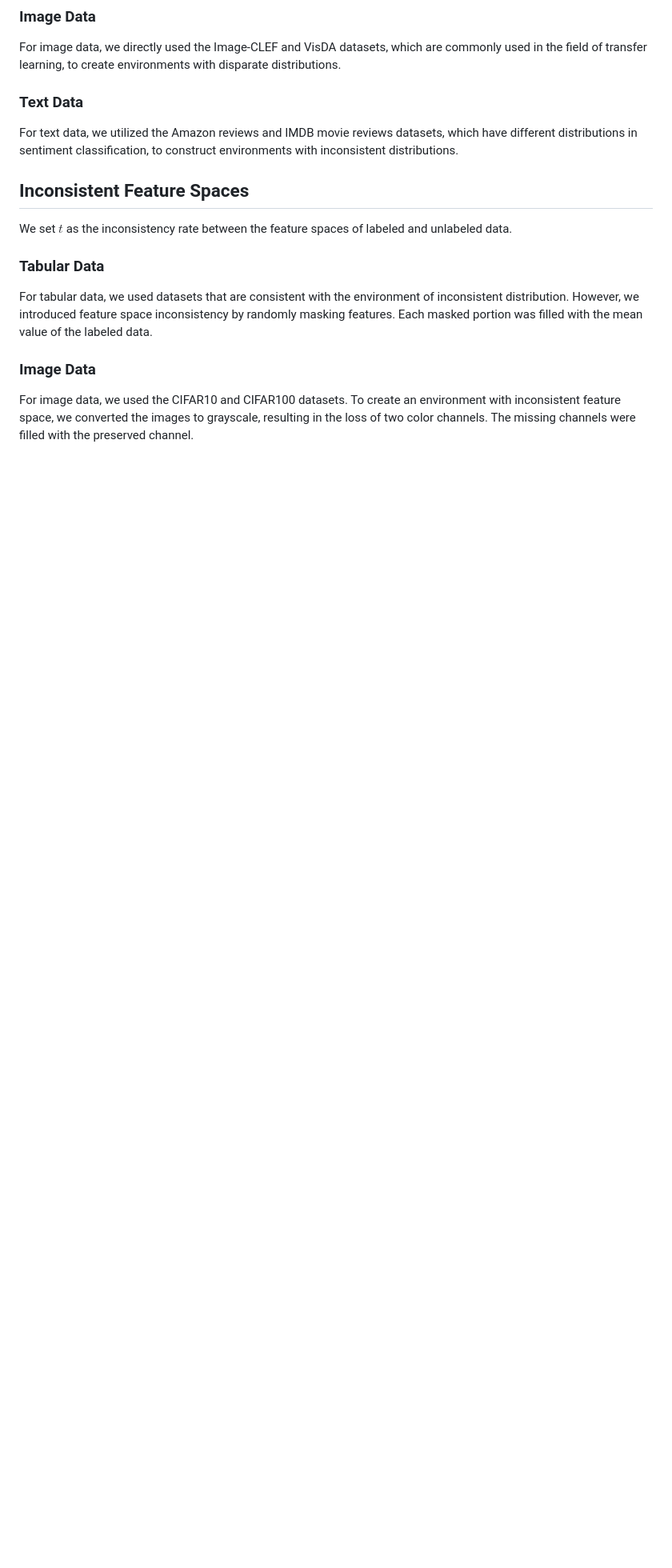
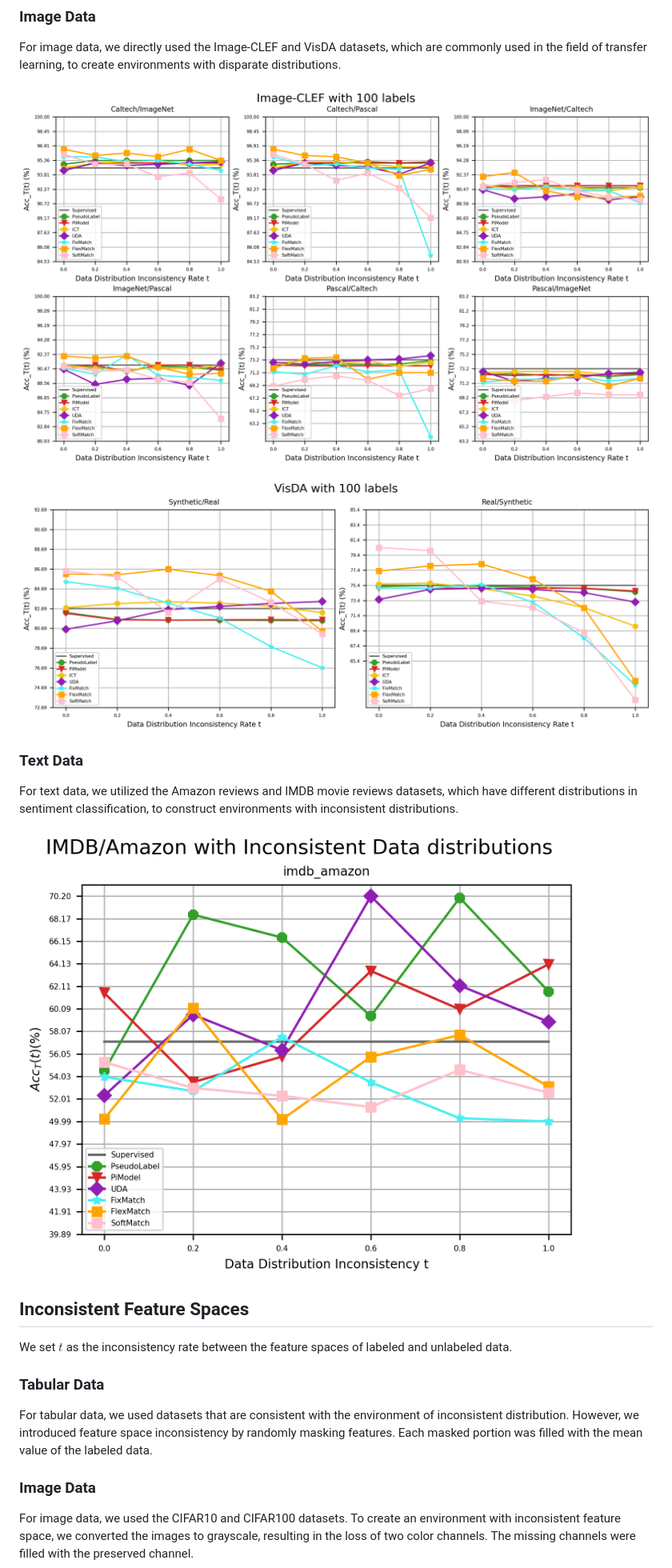
Before and after one commit to YGZWQZD/Robust-SSL-Benchmark, a Markdown page: README.md, the part around the change printed below. Shown: that part at 80% size. Rendered like a GitHub page; blank space fills up the shorter version.

```diff
--- a/README.md
+++ b/README.md
@@ -122,8 +129,14 @@ For tabular data, we evaluated all statistical SSL algorithms and deep SSL algor
 ### Image Data
 For image data, we directly used the Image-CLEF and VisDA datasets, which are commonly used in the field of transfer learning, to create environments with disparate distributions.
 
+![Distribution_Image-CLEF](./Distribution/images/Distribution_Image-CLEF.png)
+
+![Distribution_VisDA](./Distribution/images/Distribution_VisDA.png)
+
 ### Text Data
 For text data, we utilized the Amazon reviews and IMDB movie reviews datasets, which have different distributions in sentiment classification, to construct environments with inconsistent distributions.
+
+![Distribution_IMDB_Amazon](./Distribution/images/Distribution_IMDB_Amazon.png)
 
 ## Inconsistent Feature Spaces
 We set $t$ as the inconsistency rate between the feature spaces of labeled and unlabeled data.
```
Also changed, not shown: other parts of README.md (+7 -0 lines).
